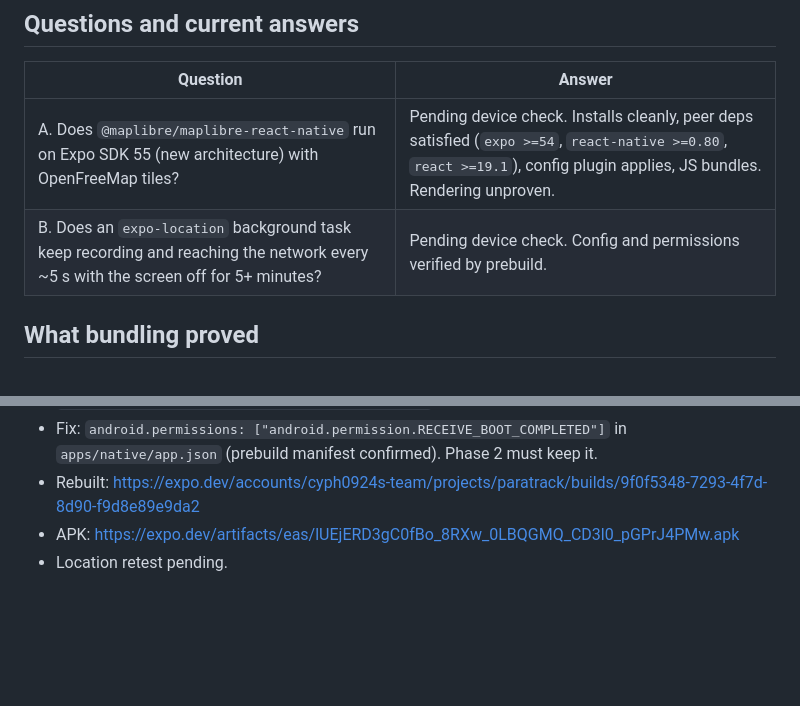
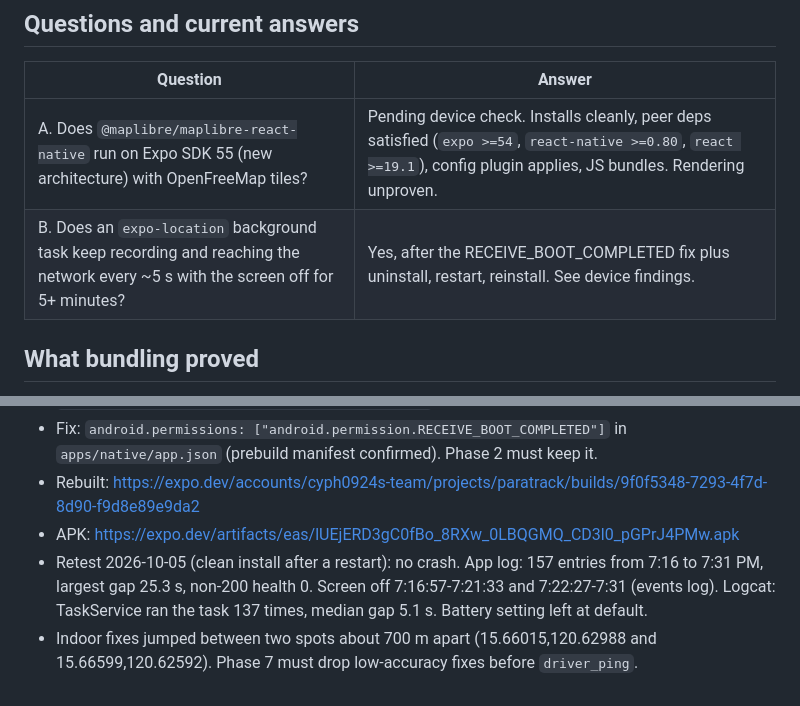
Before and after one commit to Cypher0924/paratrack, a Markdown page: docs/spikes/native.md, 2 parts joined by grey strips. Rendered like a GitHub page; blank space fills up the shorter version.

```diff
--- a/docs/spikes/native.md
+++ b/docs/spikes/native.md
@@ -7,7 +7,7 @@ Branch `spike-native`. Throwaway code. Screens: `apps/native/app/spike-map.tsx`,
 | Question | Answer |
 | --- | --- |
 | A. Does `@maplibre/maplibre-react-native` run on Expo SDK 55 (new architecture) with OpenFreeMap tiles? | Pending device check. Installs cleanly, peer deps satisfied (`expo >=54`, `react-native >=0.80`, `react >=19.1`), config plugin applies, JS bundles. Rendering unproven. |
-| B. Does an `expo-location` background task keep recording and reaching the network every ~5 s with the screen off for 5+ minutes? | Pending device check. Config and permissions verified by prebuild. |
+| B. Does an `expo-location` background task keep recording and reaching the network every ~5 s with the screen off for 5+ minutes? | Yes, after the RECEIVE_BOOT_COMPLETED fix plus uninstall, restart, reinstall. See device findings. |
 
 ## What bundling proved
 
@@ -73,4 +73,5 @@ react-native 0.83.10, expo 55.0.31, @maplibre/maplibre-react-native 11.4.1, expo
 - Fix: `android.permissions: ["android.permission.RECEIVE_BOOT_COMPLETED"]` in `apps/native/app.json` (prebuild manifest confirmed). Phase 2 must keep it.
 - Rebuilt: https://expo.dev/accounts/cyph0924s-team/projects/paratrack/builds/9f0f5348-7293-4f7d-8d90-f9d8e89e9da2
 - APK: https://expo.dev/artifacts/eas/lUEjERD3gC0fBo_8RXw_0LBQGMQ_CD3l0_pGPrJ4PMw.apk
-- Location retest pending.
+- Retest 2026-10-05 (clean install after a restart): no crash. App log: 157 entries from 7:16 to 7:31 PM, largest gap 25.3 s, non-200 health 0. Screen off 7:16:57-7:21:33 and 7:22:27-7:31 (events log). Logcat: TaskService ran the task 137 times, median gap 5.1 s. Battery setting left at default.
+- Indoor fixes jumped between two spots about 700 m apart (15.66015,120.62988 and 15.66599,120.62592). Phase 7 must drop low-accuracy fixes before `driver_ping`.
```
Also changed, not shown: plan.md (+2 -2 lines).
